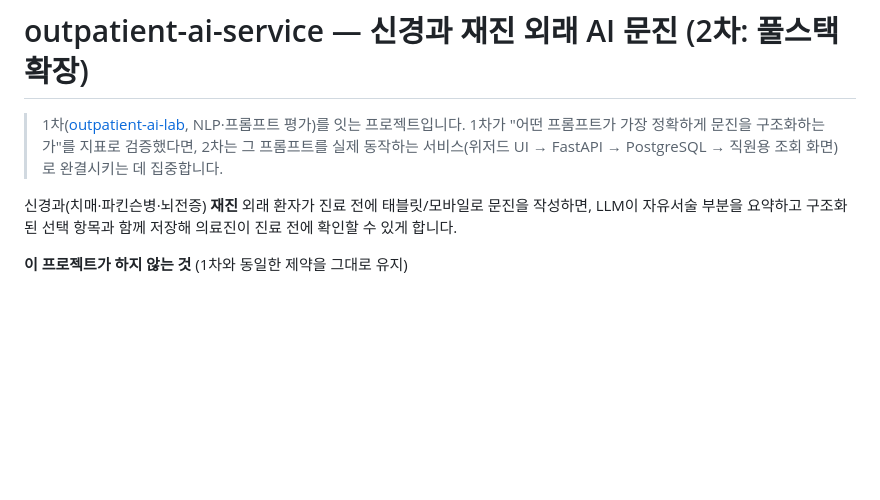
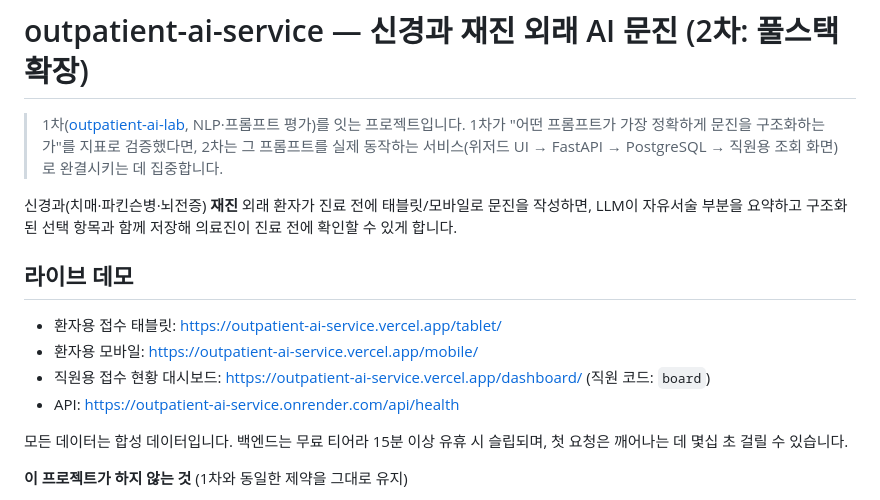
Before and after one commit to 2heej/outpatient-ai-service, a Markdown page: README.md, the part around the change. Rendered like a GitHub page; blank space fills up the shorter version.

```diff
--- a/README.md
+++ b/README.md
@@ -8,6 +8,16 @@
 신경과(치매·파킨슨병·뇌전증) **재진** 외래 환자가 진료 전에 태블릿/모바일로 문진을 작성하면,
 LLM이 자유서술 부분을 요약하고 구조화된 선택 항목과 함께 저장해 의료진이 진료 전에 확인할 수
 있게 합니다.
+
+## 라이브 데모
+
+- 환자용 접수 태블릿: https://outpatient-ai-service.vercel.app/tablet/
+- 환자용 모바일: https://outpatient-ai-service.vercel.app/mobile/
+- 직원용 접수 현황 대시보드: https://outpatient-ai-service.vercel.app/dashboard/ (직원 코드: `board`)
+- API: https://outpatient-ai-service.onrender.com/api/health
+
+모든 데이터는 합성 데이터입니다. 백엔드는 무료 티어라 15분 이상 유휴 시 슬립되며, 첫 요청은
+깨어나는 데 몇십 초 걸릴 수 있습니다.
 
 **이 프로젝트가 하지 않는 것** (1차와 동일한 제약을 그대로 유지)
 - 실제 환자 개인정보를 사용하지 않습니다 (합성 데이터만).
```
Also changed, not shown: docs/portfolio_handoff.md (added, +145 -0 lines).
